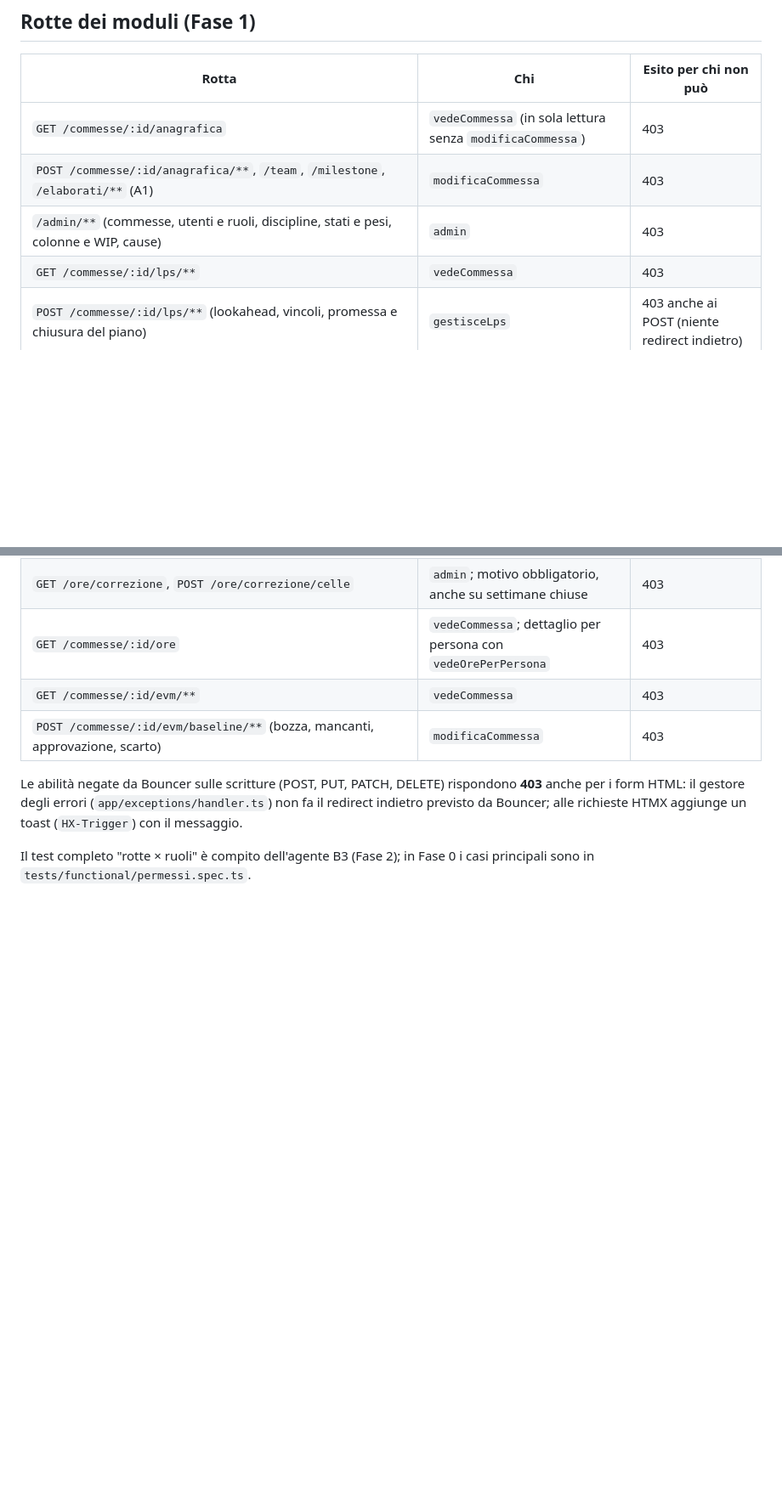
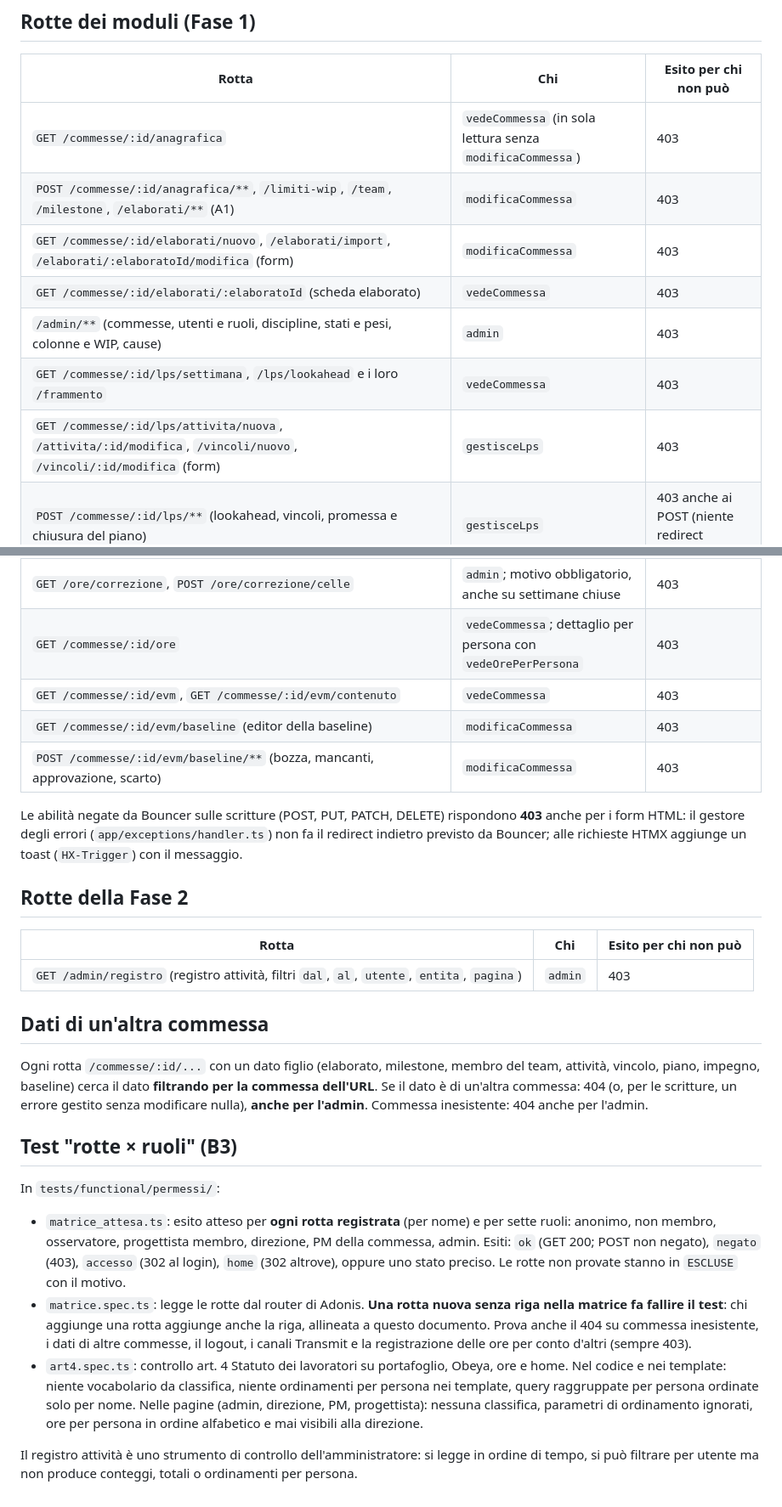
Before and after one commit to kolosimo/DASHBOARD-PMBOK, a Markdown page: docs/sviluppo/permessi.md, 2 parts joined by grey strips. Shown at 85% size. Drawn GitHub-style; blank space fills up the shorter version.

Commit message:
Permessi: documento allineato alla matrice rotte × ruoli
Form di A1 e LPS e editor della baseline con il loro controllo reale,
registro attività, regola sui dati di altre commesse, descrizione dei test
di B3 e del controllo art. 4.

Co-Authored-By: Claude Opus 5.5 <noreply@anthropic.com>
Claude-Session: https://claude.ai/code/session_01Ep7VvpzhvfQKvcZuJhjmoX

```diff
--- a/docs/sviluppo/permessi.md
+++ b/docs/sviluppo/permessi.md
@@ -48,9 +48,12 @@ Ruoli di commessa: `pm`, `progettista`, `verificatore`, `osservatore`.
 | Rotta | Chi | Esito per chi non può |
 |---|---|---|
 | `GET /commesse/:id/anagrafica` | `vedeCommessa` (in sola lettura senza `modificaCommessa`) | 403 |
-| `POST /commesse/:id/anagrafica/**`, `/team`, `/milestone`, `/elaborati/**` (A1) | `modificaCommessa` | 403 |
+| `POST /commesse/:id/anagrafica/**`, `/limiti-wip`, `/team`, `/milestone`, `/elaborati/**` (A1) | `modificaCommessa` | 403 |
+| `GET /commesse/:id/elaborati/nuovo`, `/elaborati/import`, `/elaborati/:elaboratoId/modifica` (form) | `modificaCommessa` | 403 |
+| `GET /commesse/:id/elaborati/:elaboratoId` (scheda elaborato) | `vedeCommessa` | 403 |
 | `/admin/**` (commesse, utenti e ruoli, discipline, stati e pesi, colonne e WIP, cause) | `admin` | 403 |
-| `GET /commesse/:id/lps/**` | `vedeCommessa` | 403 |
+| `GET /commesse/:id/lps/settimana`, `/lps/lookahead` e i loro `/frammento` | `vedeCommessa` | 403 |
+| `GET /commesse/:id/lps/attivita/nuova`, `/attivita/:id/modifica`, `/vincoli/nuovo`, `/vincoli/:id/modifica` (form) | `gestisceLps` | 403 |
 | `POST /commesse/:id/lps/**` (lookahead, vincoli, promessa e chiusura del piano) | `gestisceLps` | 403 anche ai POST (niente redirect indietro) |
 | `POST` esito di una riga del piano | `gestisceLps` oppure last planner della riga | 403 |
 | `GET /commesse/:id/flusso/**` | `vedeCommessa` (board in sola lettura senza `spostaElaborati`) | 403 |
@@ -58,7 +61,8 @@ Ruoli di commessa: `pm`, `progettista`, `verificatore`, `osservatore`.
 | `/ore`, `POST /ore/celle` | autenticati; `registraOre` solo per sé | 403 |
 | `GET /ore/correzione`, `POST /ore/correzione/celle` | `admin`; motivo obbligatorio, anche su settimane chiuse | 403 |
 | `GET /commesse/:id/ore` | `vedeCommessa`; dettaglio per persona con `vedeOrePerPersona` | 403 |
-| `GET /commesse/:id/evm/**` | `vedeCommessa` | 403 |
+| `GET /commesse/:id/evm`, `GET /commesse/:id/evm/contenuto` | `vedeCommessa` | 403 |
+| `GET /commesse/:id/evm/baseline` (editor della baseline) | `modificaCommessa` | 403 |
 | `POST /commesse/:id/evm/baseline/**` (bozza, mancanti, approvazione, scarto) | `modificaCommessa` | 403 |
 
 Le abilità negate da Bouncer sulle scritture (POST, PUT, PATCH, DELETE) rispondono **403**
@@ -66,5 +70,37 @@ anche per i form HTML: il gestore degli errori (`app/exceptions/handler.ts`) non
 redirect indietro previsto da Bouncer; alle richieste HTMX aggiunge un toast
 (`HX-Trigger`) con il messaggio.
 
-Il test completo "rotte × ruoli" è compito dell'agente B3 (Fase 2); in Fase 0 i casi
-principali sono in `tests/functional/permessi.spec.ts`.
+## Rotte della Fase 2
+
+| Rotta | Chi | Esito per chi non può |
+|---|---|---|
+| `GET /admin/registro` (registro attività, filtri `dal`, `al`, `utente`, `entita`, `pagina`) | `admin` | 403 |
+
+## Dati di un'altra commessa
+
+Ogni rotta `/commesse/:id/...` con un dato figlio (elaborato, milestone, membro del team,
+attività, vincolo, piano, impegno, baseline) cerca il dato **filtrando per la commessa
+dell'URL**. Se il dato è di un'altra commessa: 404 (o, per le scritture, un errore gestito
+senza modificare nulla), **anche per l'admin**. Commessa inesistente: 404 anche per l'admin.
+
+## Test "rotte × ruoli" (B3)
+
+In `tests/functional/permessi/`:
+
+- `matrice_attesa.ts`: esito atteso per **ogni rotta registrata** (per nome) e per
+  sette ruoli: anonimo, non membro, osservatore, progettista membro, direzione, PM della
+  commessa, admin. Esiti: `ok` (GET 200; POST non negato), `negato` (403), `accesso`
+  (302 al login), `home` (302 altrove), oppure uno stato preciso.
+  Le rotte non provate stanno in `ESCLUSE` con il motivo.
+- `matrice.spec.ts`: legge le rotte dal router di Adonis. **Una rotta nuova senza riga
+  nella matrice fa fallire il test**: chi aggiunge una rotta aggiunge anche la riga, allineata
+  a questo documento. Prova anche il 404 su commessa inesistente, i dati di altre commesse,
+  il logout, i canali Transmit e la registrazione delle ore per conto d'altri (sempre 403).
+- `art4.spec.ts`: controllo art. 4 Statuto dei lavoratori su portafoglio, Obeya, ore e home.
+  Nel codice e nei template: niente vocabolario da classifica, niente ordinamenti per persona
+  nei template, query raggruppate per persona ordinate solo per nome. Nelle pagine (admin,
+  direzione, PM, progettista): nessuna classifica, parametri di ordinamento ignorati, ore per
+  persona in ordine alfabetico e mai visibili alla direzione.
+
+Il registro attività è uno strumento di controllo dell'amministratore: si legge in ordine di
+tempo, si può filtrare per utente ma non produce conteggi, totali o ordinamenti per persona.
```
Also changed, not shown: other parts of docs/sviluppo/permessi.md (+1 -1 lines).
